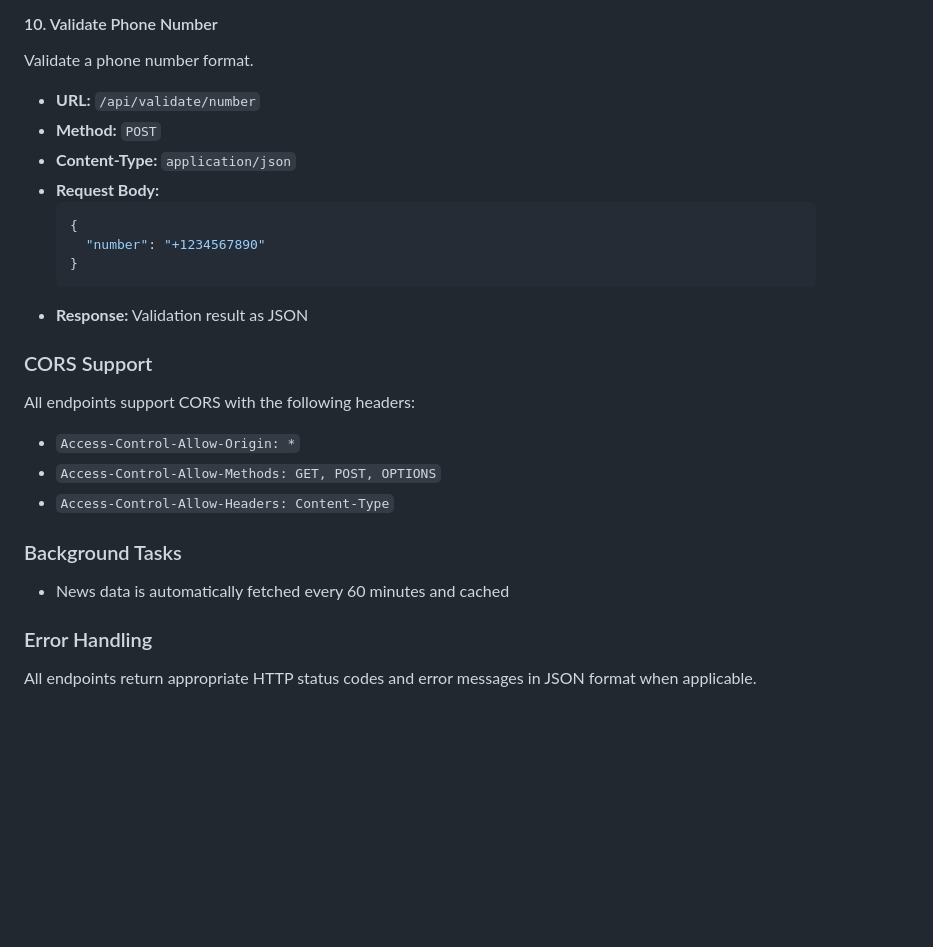
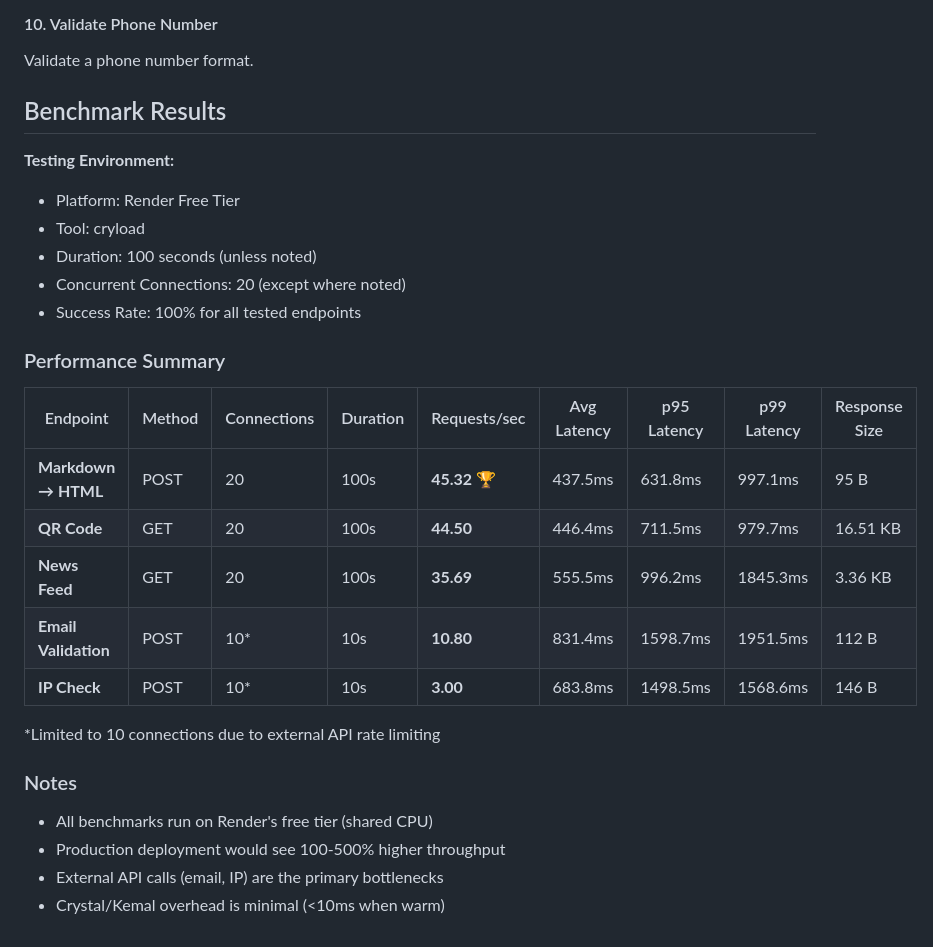
Before and after one commit to zendrx/drx-api, a Markdown page: README.md, the part around the change. Drawn GitHub-style; blank space fills up the shorter version.

Commit message:
Update README with benchmark results and remove endpoint
Removed details about the phone number validation endpoint and added benchmark results and performance summary.

````diff
--- a/README.md
+++ b/README.md
@@ -173,25 +173,30 @@ Validate an email address format.
 #### 10. Validate Phone Number
 Validate a phone number format.
 
-- **URL:** `/api/validate/number`
-- **Method:** `POST`
-- **Content-Type:** `application/json`
-- **Request Body:**
-  ```json
-  {
-    "number": "+1234567890"
-  }
-  ```
-- **Response:** Validation result as JSON
+## Benchmark Results
 
-### CORS Support
-All endpoints support CORS with the following headers:
-- `Access-Control-Allow-Origin: *`
-- `Access-Control-Allow-Methods: GET, POST, OPTIONS`
-- `Access-Control-Allow-Headers: Content-Type`
+**Testing Environment:**
+- Platform: Render Free Tier
+- Tool: cryload
+- Duration: 100 seconds (unless noted)
+- Concurrent Connections: 20 (except where noted)
+- Success Rate: 100% for all tested endpoints
 
-### Background Tasks
-- News data is automatically fetched every 60 minutes and cached
+### Performance Summary
 
-### Error Handling
-All endpoints return appropriate HTTP status codes and error messages in JSON format when applicable.
+| Endpoint | Method | Connections | Duration | Requests/sec | Avg Latency | p95 Latency | p99 Latency | Response Size |
+|----------|--------|-------------|----------|--------------|-------------|-------------|-------------|---------------|
+| **Markdown → HTML** | POST | 20 | 100s | **45.32** 🏆 | 437.5ms | 631.8ms | 997.1ms | 95 B |
+| **QR Code** | GET | 20 | 100s | **44.50** | 446.4ms | 711.5ms | 979.7ms | 16.51 KB |
+| **News Feed** | GET | 20 | 100s | **35.69** | 555.5ms | 996.2ms | 1845.3ms | 3.36 KB |
+| **Email Validation** | POST | 10* | 10s | **10.80** | 831.4ms | 1598.7ms | 1951.5ms | 112 B |
+| **IP Check** | POST | 10* | 10s | **3.00** | 683.8ms | 1498.5ms | 1568.6ms | 146 B |
+
+*Limited to 10 connections due to external API rate limiting
+
+### Notes
+
+- All benchmarks run on Render's free tier (shared CPU)
+- Production deployment would see 100-500% higher throughput
+- External API calls (email, IP) are the primary bottlenecks
+- Crystal/Kemal overhead is minimal (<10ms when warm)
````
